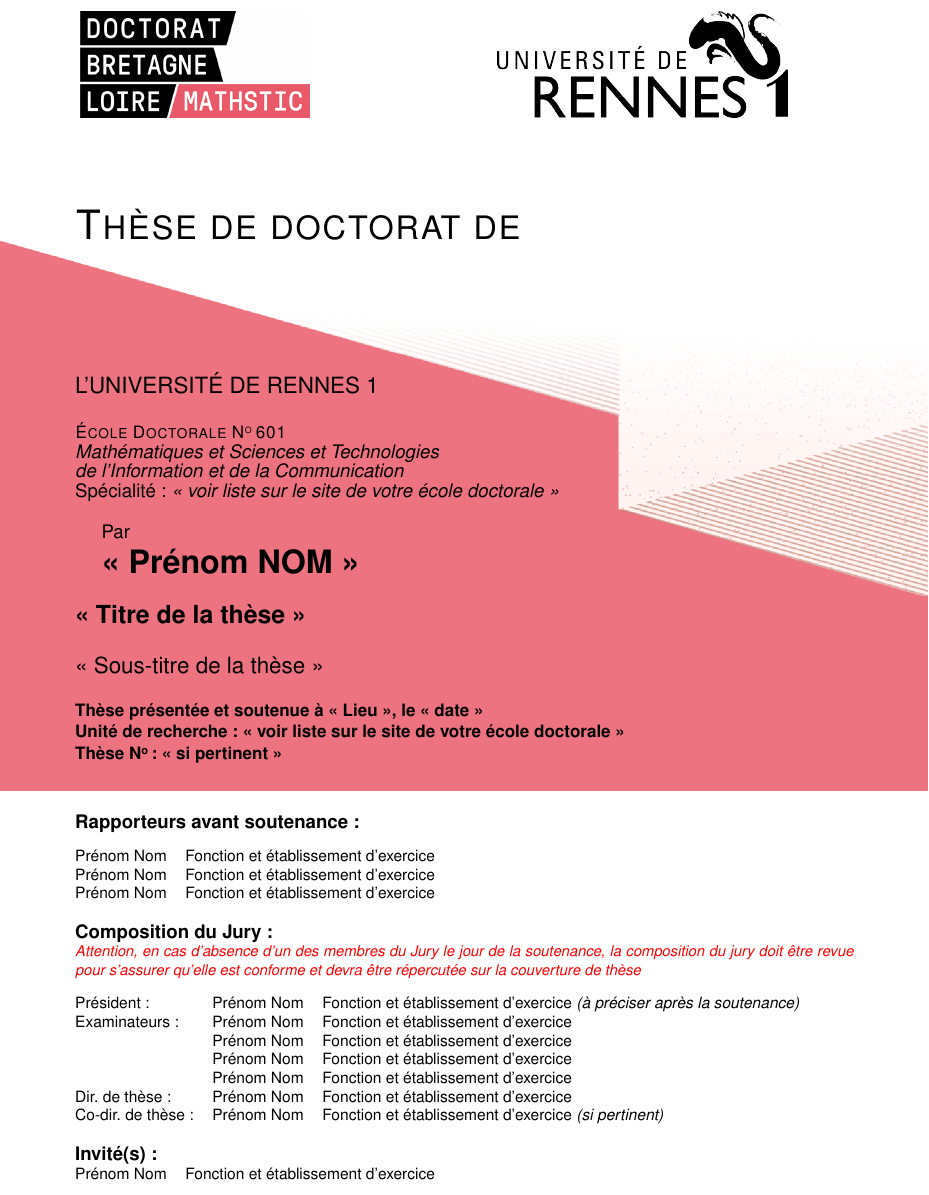
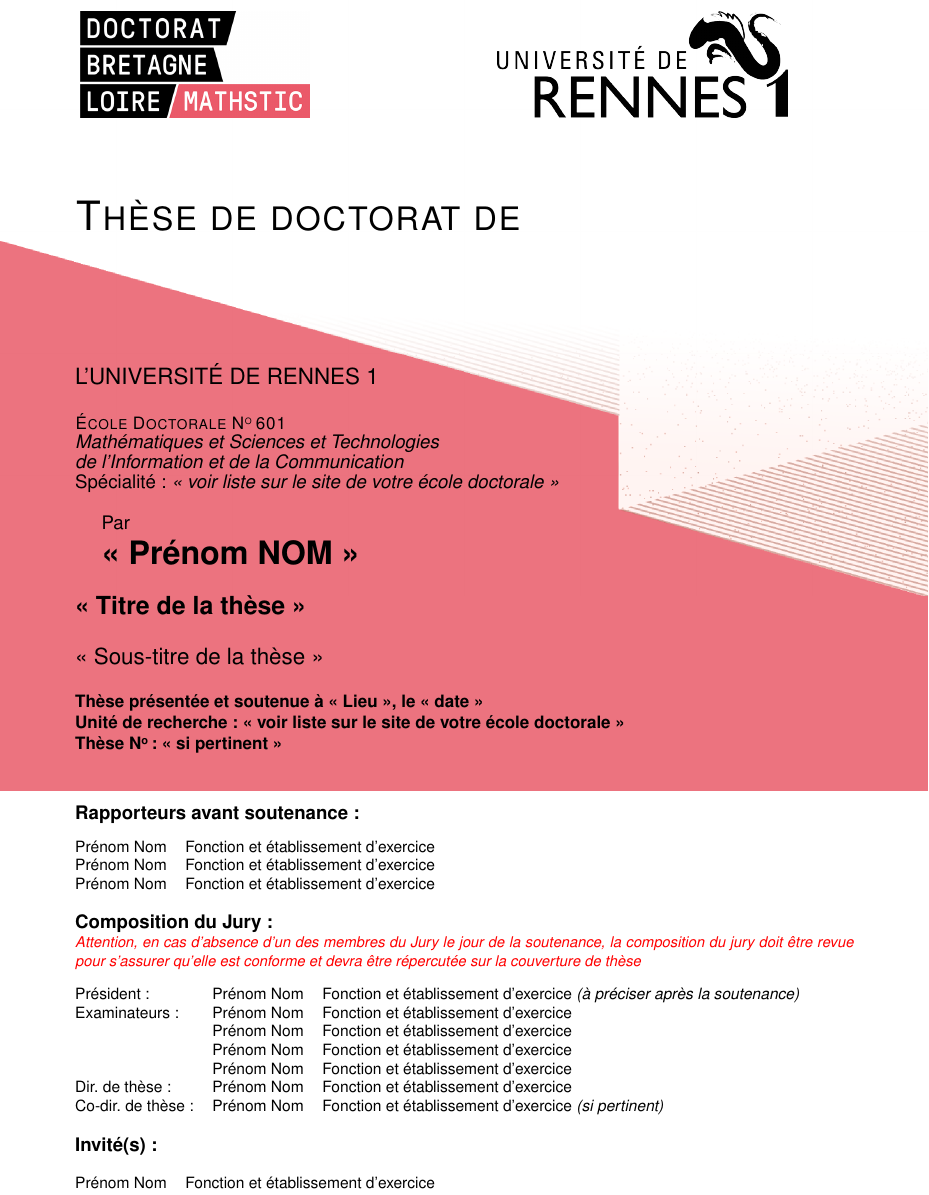
Before and after one commit to tremelow/JellyRoll, a LaTeX document (main.tex, which reads Couverture-these/pagedegarde.tex): part of page 1 of 28, cut so that both start at the same text. Compiled offline with pdfLaTeX.

Commit message:
front cover: fix missing space in jury section

```diff
--- a/Couverture-these/pagedegarde.tex
+++ b/Couverture-these/pagedegarde.tex
@@ -73,7 +73,7 @@
 \end{tabular}
 
 \vspace{\baselineskip}
-{\normalsize \textbf{Invit\'{e}(s) :}}\\
+{\normalsize \textbf{Invit\'{e}(s) :}}\\ \newline
 \footnotesize
 \begin{tabular}{@{}ll}
 Pr\'{e}nom Nom & Fonction et \'{e}tablissement d'exercice \\
```
